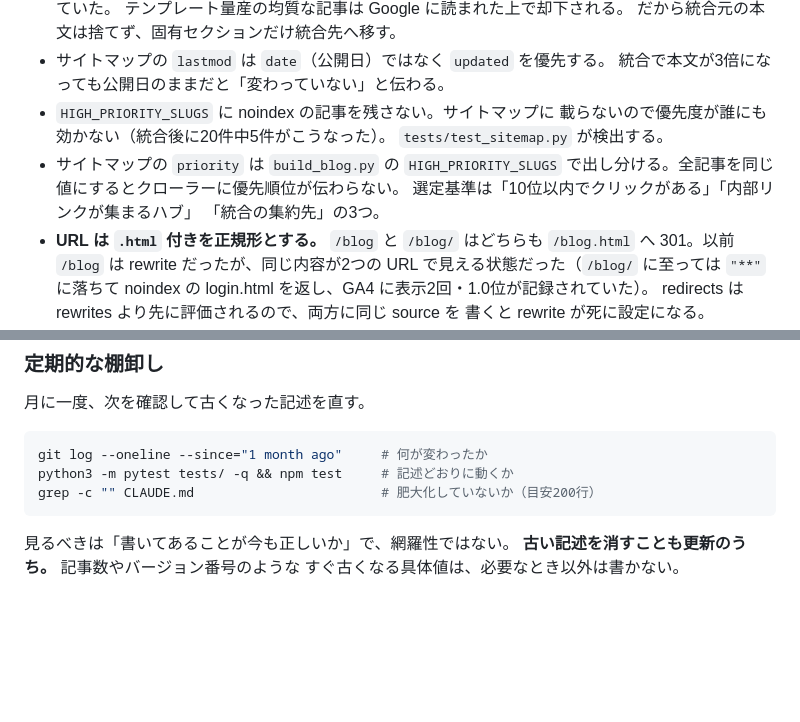
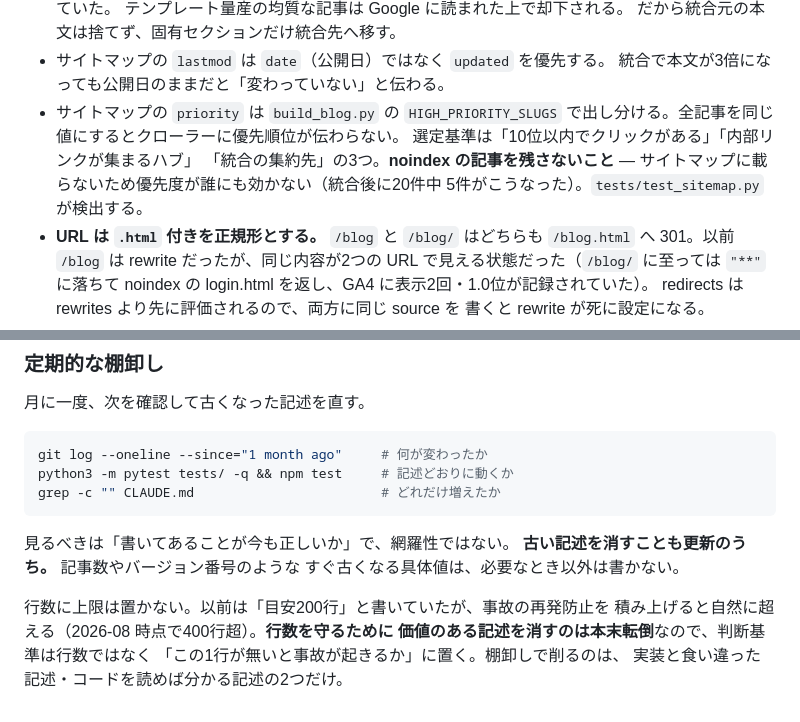
Before and after one commit to D1424-da/Expenses, a Markdown page: CLAUDE.md, 2 parts joined by grey strips. GitHub-like rendering; blank space fills up the shorter version.

Commit message:
CLAUDE.md を棚卸しする
このファイル自身が定める月次の棚卸し手順を実行した。

## 検証したこと（記述と実装の突き合わせ）

参照しているスクリプト5本・テストファイル12本がすべて実在することを確認。
記述されている具体値も実態と一致していた。

  sw.js の CACHE          → receipt-v29（記述どおり上げる運用が続いている）
  JS/CSS の max-age=3600  → firebase.json と一致
  PREMIUM_PLAN_JPY = 500  → index.html の ¥500/月 と一致
  blog-p2〜6.html          → 5ファイルとも実在
  記事135本                → 実数と一致

pytest 637 / vitest 138 も通る。**実装とずれた記述は無かった。**

## 重複を1件解消

HIGH_PRIORITY_SLUGS の話が2項目に分かれていた（「noindex を残すな」と
「priority の出し分け」）。同じ仕組みの話なので1項目にまとめた。

## 「目安200行」を撤回した

407行あり、目安の倍。ただし全セクションを精査しても削れる記述は無く、
すべて実際に踏んだ事故の再発防止だった。行数を守るために価値のある
記述を消すのは本末転倒なので、判断基準を行数から
「この1行が無いと事故が起きるか」に変えた。

棚卸しで削る対象は、実装と食い違った記述とコードを読めば分かる記述の
2つだけ、と明示した。

最終更新: 2026-08-16 → 2026-08-21

Co-Authored-By: Claude Opus 5 <noreply@anthropic.com>
Claude-Session: https://claude.ai/code/session_01CVsaXBbaMWjGS4Q7wAzJHc

````diff
--- a/CLAUDE.md
+++ b/CLAUDE.md
@@ -245,13 +245,12 @@ rawText 20000字・amount 1億未満）は `static/expense-limits.js` に写し
   だから統合元の本文は捨てず、固有セクションだけ統合先へ移す。
 - サイトマップの `lastmod` は `date`（公開日）ではなく `updated` を優先する。
   統合で本文が3倍になっても公開日のままだと「変わっていない」と伝わる。
-- `HIGH_PRIORITY_SLUGS` に noindex の記事を残さない。サイトマップに
-  載らないので優先度が誰にも効かない（統合後に20件中5件がこうなった）。
-  `tests/test_sitemap.py` が検出する。
 - サイトマップの `priority` は `build_blog.py` の `HIGH_PRIORITY_SLUGS`
   で出し分ける。全記事を同じ値にするとクローラーに優先順位が伝わらない。
   選定基準は「10位以内でクリックがある」「内部リンクが集まるハブ」
-  「統合の集約先」の3つ。
+  「統合の集約先」の3つ。**noindex の記事を残さないこと** —
+  サイトマップに載らないため優先度が誰にも効かない（統合後に20件中
+  5件がこうなった）。`tests/test_sitemap.py` が検出する。
 - **URL は `.html` 付きを正規形とする。** `/blog` と `/blog/` はどちらも
   `/blog.html` へ 301。以前 `/blog` は rewrite だったが、同じ内容が2つの
   URL で見える状態だった（`/blog/` に至っては `"**"` に落ちて noindex の
@@ -400,9 +399,15 @@ README のディレクトリ構成と重複する内容も書かない。
 ```bash
 git log --oneline --since="1 month ago"     # 何が変わったか
 python3 -m pytest tests/ -q && npm test     # 記述どおりに動くか
-grep -c "" CLAUDE.md                        # 肥大化していないか（目安200行）
+grep -c "" CLAUDE.md                        # どれだけ増えたか
 ```
 
 見るべきは「書いてあることが今も正しいか」で、網羅性ではない。
 **古い記述を消すことも更新のうち。** 記事数やバージョン番号のような
 すぐ古くなる具体値は、必要なとき以外は書かない。
+
+行数に上限は置かない。以前は「目安200行」と書いていたが、事故の再発防止を
+積み上げると自然に超える（2026-08 時点で400行超）。**行数を守るために
+価値のある記述を消すのは本末転倒**なので、判断基準は行数ではなく
+「この1行が無いと事故が起きるか」に置く。棚卸しで削るのは、
+実装と食い違った記述・コードを読めば分かる記述の2つだけ。
````
Also changed, not shown: other parts of CLAUDE.md (+1 -1 lines).
